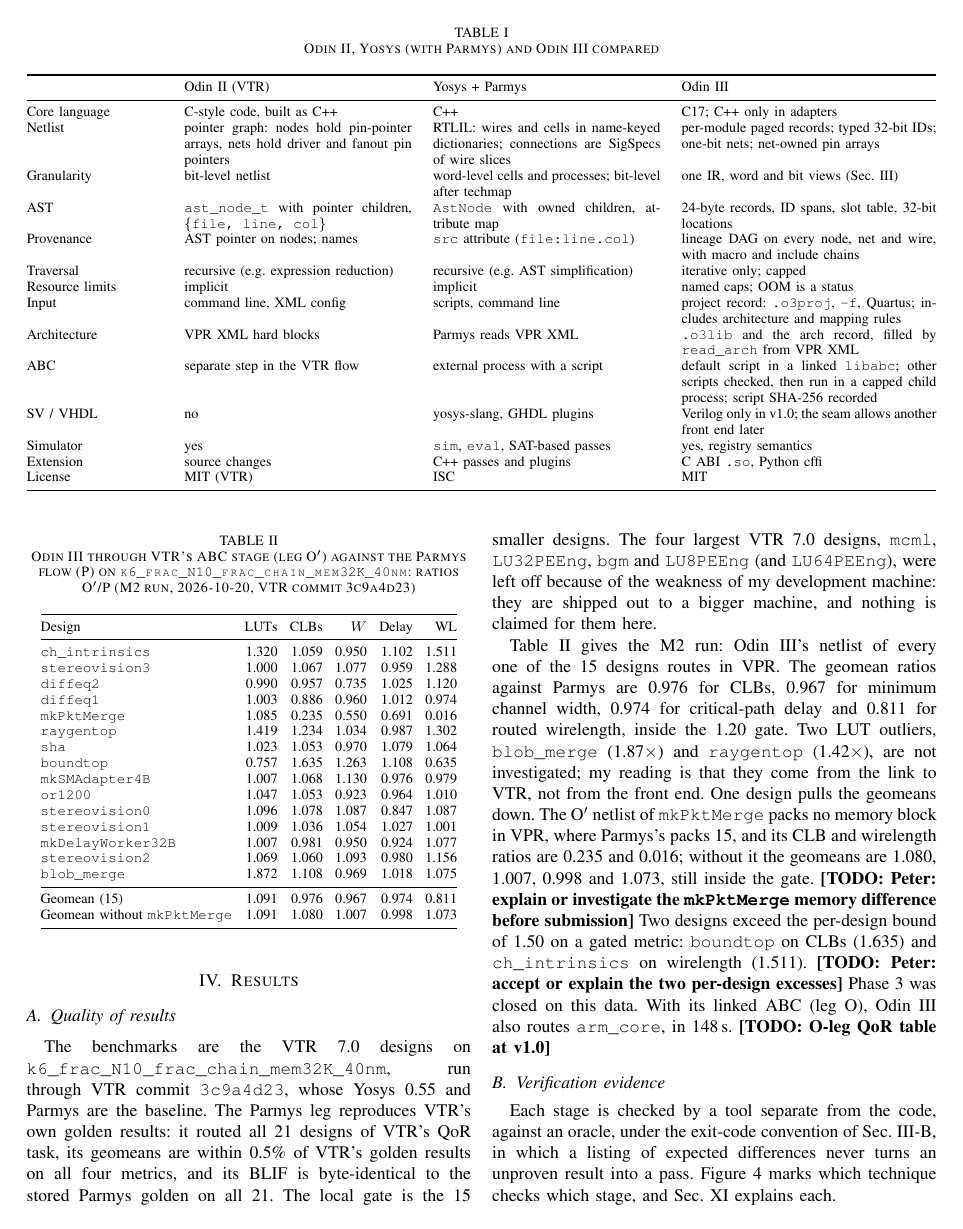
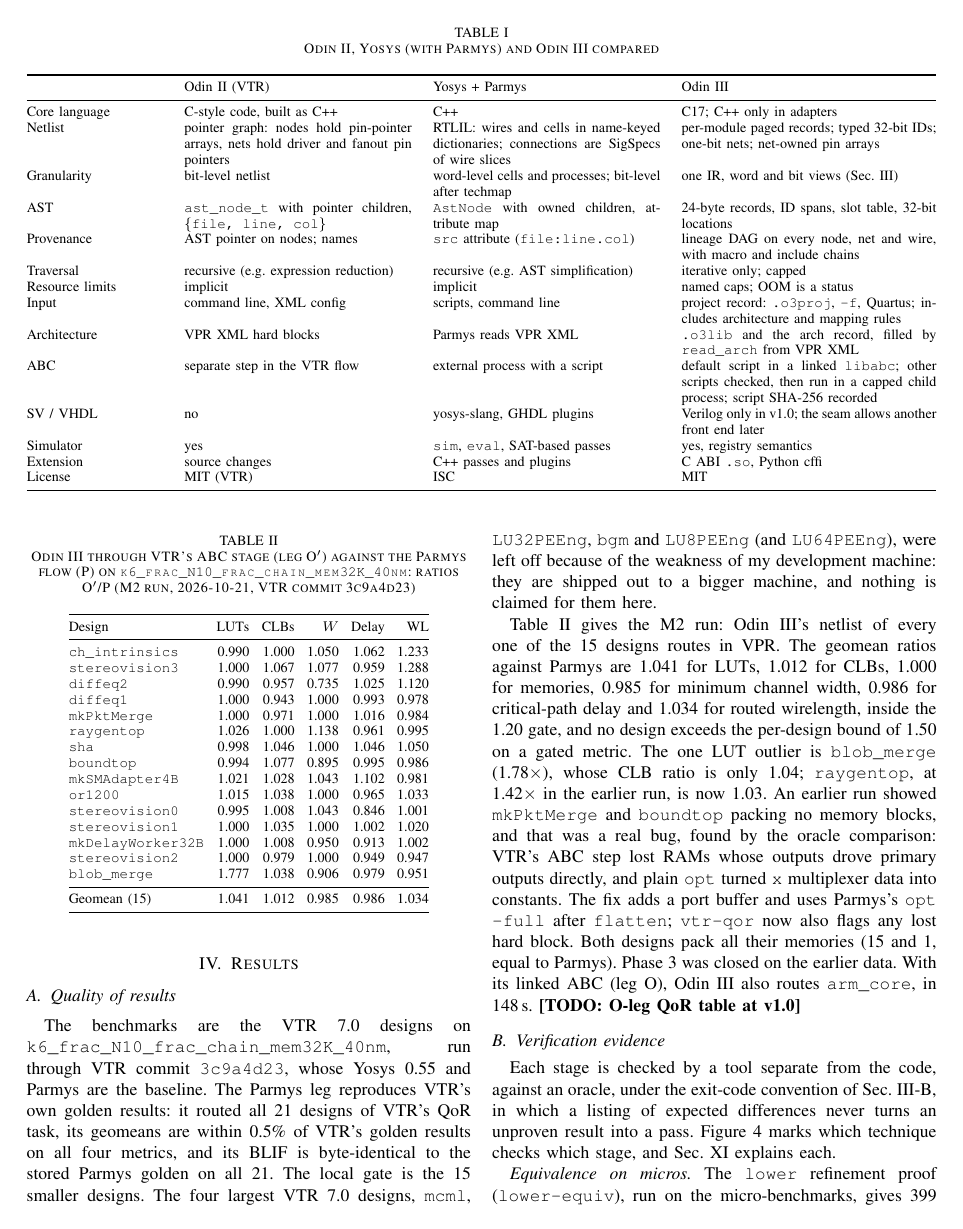
Before and after one commit to drpaj12/odin3, a LaTeX paper (docs/paper/odin3.tex): page 5 of 31. Compiled offline with pdfLaTeX.

Commit message:
docs(paper): update Results to post-fix M2 table (#199)
Claude-Session: https://claude.ai/code/session_01A62VDZFXEPRTsZwptzzALQ

Co-authored-by: Claude Sonnet 5.5 <noreply@anthropic.com>

```diff
--- a/docs/paper/odin3.tex
+++ b/docs/paper/odin3.tex
@@ -401,7 +401,7 @@
 
 \begin{table}[t]
 \caption{Odin III through VTR's ABC stage (leg O$'$) against the Parmys flow (P) on
-\code{k6\_frac\_N10\_frac\_chain\_mem32K\_40nm}: ratios O$'$/P (M2 run, 2026-10-20, VTR commit
+\code{k6\_frac\_N10\_frac\_chain\_mem32K\_40nm}: ratios O$'$/P (M2 run, 2026-10-21, VTR commit
 3c9a4d23)}
 \label{tab:m2}
 \centering
@@ -411,24 +411,23 @@
 \toprule
 Design & LUTs & CLBs & $W$ & Delay & WL \\
 \midrule
-\code{ch\_intrinsics} & 1.320 & 1.059 & 0.950 & 1.102 & 1.511 \\
+\code{ch\_intrinsics} & 0.990 & 1.000 & 1.050 & 1.062 & 1.233 \\
 \code{stereovision3} & 1.000 & 1.067 & 1.077 & 0.959 & 1.288 \\
 \code{diffeq2} & 0.990 & 0.957 & 0.735 & 1.025 & 1.120 \\
-\code{diffeq1} & 1.003 & 0.886 & 0.960 & 1.012 & 0.974 \\
-\code{mkPktMerge} & 1.085 & 0.235 & 0.550 & 0.691 & 0.016 \\
-\code{raygentop} & 1.419 & 1.234 & 1.034 & 0.987 & 1.302 \\
-\code{sha} & 1.023 & 1.053 & 0.970 & 1.079 & 1.064 \\
-\code{boundtop} & 0.757 & 1.635 & 1.263 & 1.108 & 0.635 \\
-\code{mkSMAdapter4B} & 1.007 & 1.068 & 1.130 & 0.976 & 0.979 \\
-\code{or1200} & 1.047 & 1.053 & 0.923 & 0.964 & 1.010 \\
-\code{stereovision0} & 1.096 & 1.078 & 1.087 & 0.847 & 1.087 \\
-\code{stereovision1} & 1.009 & 1.036 & 1.054 & 1.027 & 1.001 \\
-\code{mkDelayWorker32B} & 1.007 & 0.981 & 0.950 & 0.924 & 1.077 \\
-\code{stereovision2} & 1.069 & 1.060 & 1.093 & 0.980 & 1.156 \\
-\code{blob\_merge} & 1.872 & 1.108 & 0.969 & 1.018 & 1.075 \\
+\code{diffeq1} & 1.000 & 0.943 & 1.000 & 0.993 & 0.978 \\
+\code{mkPktMerge} & 1.000 & 0.971 & 1.000 & 1.016 & 0.984 \\
+\code{raygentop} & 1.026 & 1.000 & 1.138 & 0.961 & 0.995 \\
+\code{sha} & 0.998 & 1.046 & 1.000 & 1.046 & 1.050 \\
+\code{boundtop} & 0.994 & 1.077 & 0.895 & 0.995 & 0.986 \\
+\code{mkSMAdapter4B} & 1.021 & 1.028 & 1.043 & 1.102 & 0.981 \\
+\code{or1200} & 1.015 & 1.038 & 1.000 & 0.965 & 1.033 \\
+\code{stereovision0} & 0.995 & 1.008 & 1.043 & 0.846 & 1.001 \\
+\code{stereovision1} & 1.000 & 1.035 & 1.000 & 1.002 & 1.020 \\
+\code{mkDelayWorker32B} & 1.000 & 1.008 & 0.950 & 0.913 & 1.002 \\
+\code{stereovision2} & 1.000 & 0.979 & 1.000 & 0.949 & 0.947 \\
+\code{blob\_merge} & 1.777 & 1.038 & 0.906 & 0.979 & 0.951 \\
 \midrule
-Geomean (15) & 1.091 & 0.976 & 0.967 & 0.974 & 0.811 \\
-Geomean without \code{mkPktMerge} & 1.091 & 1.080 & 1.007 & 0.998 & 1.073 \\
+Geomean (15) & 1.041 & 1.012 & 0.985 & 0.986 & 1.034 \\
 \bottomrule
 \end{tabular}
 \end{table}
@@ -444,17 +443,16 @@
 claimed for them here.
 
 Table~\ref{tab:m2} gives the M2 run: Odin~III's netlist of every one of the 15 designs routes in
-VPR. The geomean ratios against Parmys are 0.976 for CLBs, 0.967 for minimum channel width, 0.974
-for critical-path delay and 0.811 for routed wirelength, inside the 1.20 gate. Two LUT outliers,
-\code{blob\_merge} (1.87$\times$) and \code{raygentop} (1.42$\times$), are not investigated; my
-reading is that they come from the link to VTR, not from the front end. One design pulls the
-geomeans down. The O$'$ netlist of \code{mkPktMerge} packs no memory block in VPR, where Parmys's
-packs 15, and its CLB and wirelength ratios are 0.235 and 0.016; without it the geomeans are 1.080,
-1.007, 0.998 and 1.073, still inside the gate. \todo{Peter: explain or investigate the
-\code{mkPktMerge} memory difference before submission} Two designs exceed the per-design bound of
-1.50 on a gated metric: \code{boundtop} on CLBs (1.635) and \code{ch\_intrinsics} on wirelength
-(1.511). \todo{Peter: accept or explain the two per-design excesses} Phase~3 was closed on this
-data. With its linked ABC (leg O), Odin~III also routes \code{arm\_core}, in 148\,s.
+VPR. The geomean ratios against Parmys are 1.041 for LUTs, 1.012 for CLBs, 1.000 for memories,
+0.985 for minimum channel width, 0.986 for critical-path delay and 1.034 for routed wirelength,
+inside the 1.20 gate, and no design exceeds the per-design bound of 1.50 on a gated metric. The one
+LUT outlier is \code{blob\_merge} (1.78$\times$), whose CLB ratio is only 1.04; \code{raygentop},
+at 1.42$\times$ in the earlier run, is now 1.03. An earlier run showed \code{mkPktMerge} and
+\code{boundtop} packing no memory blocks, and that was a real bug, found by the oracle comparison:
+VTR's ABC step lost RAMs whose outputs drove primary outputs directly, and plain \code{opt}
+turned \code{x} multiplexer data into constants. The fix adds a port buffer and uses Parmys's
+\code{opt -full} after \code{flatten}; \code{vtr-qor} now also flags any lost hard block. Both
+designs pack all their memories (15 and 1, equal to Parmys). Phase~3 was closed on the earlier data. With its linked ABC (leg O), Odin~III also routes \code{arm\_core}, in 148\,s.
 \todo{O-leg QoR table at v1.0}
 
 \subsection{Verification evidence}
```
Also changed, not shown: docs/paper/odin3.tex (4 more changed lines).
